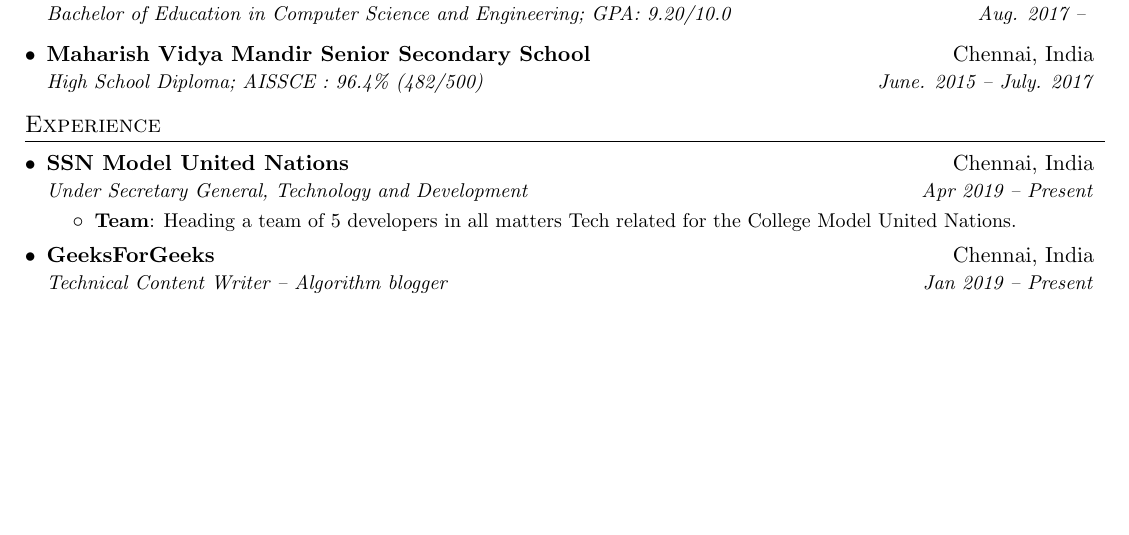
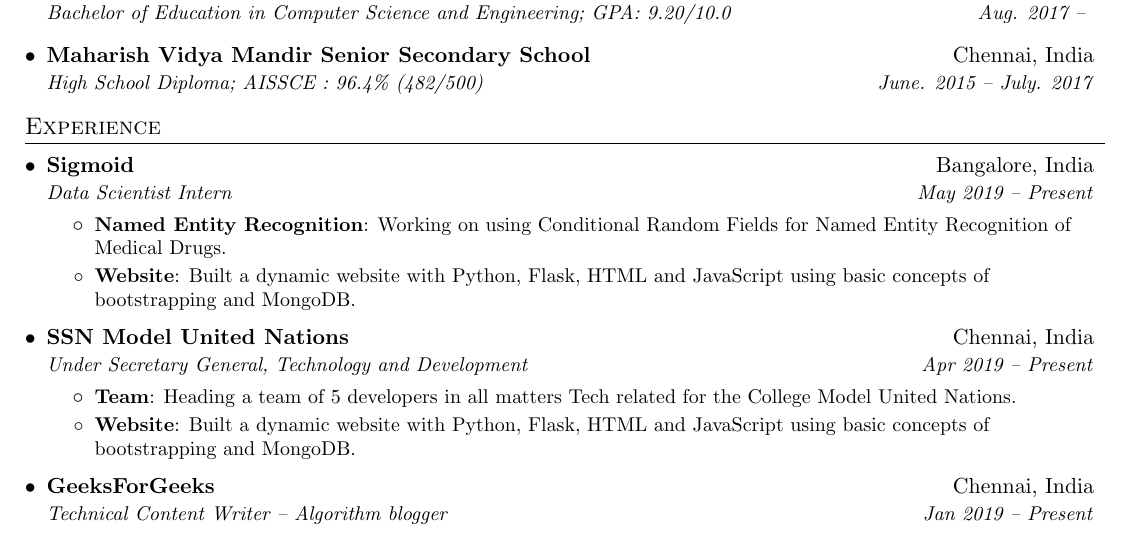
Before and after one commit to RohitMidha23/resume, a LaTeX CV (RohitResume.tex): part of page 1 of 2, cut so that both start at the same text, the shorter picture padded with empty space. Compiled offline with pdfLaTeX.

Commit message:
May Update

```diff
--- a/RohitResume.tex
+++ b/RohitResume.tex
@@ -95,12 +95,23 @@
 %-----------EXPERIENCE-----------------
 \section{Experience}
   \resumeSubHeadingListStart
+   \resumeSubheading
+    {Sigmoid}{Bangalore, India}
+    {Data Scientist Intern}{May 2019 -- Present}
+        \resumeItemListStart
+      \resumeItem{Named Entity Recognition}
+        {Working on using Conditional Random Fields for Named Entity Recognition of Medical Drugs.}
+        \resumeItem{Website}
+        {Built a dynamic website with Python, Flask, HTML and JavaScript using basic concepts of bootstrapping and MongoDB. }
+    \resumeItemListEnd
   \resumeSubheading
     {SSN Model United Nations}{Chennai, India}
     {Under Secretary General, Technology and Development}{Apr 2019 -- Present}
         \resumeItemListStart
       \resumeItem{Team}
         {Heading a team of 5 developers in all matters Tech related for the College Model United Nations.}
+        \resumeItem{Website}
+        {Built a dynamic website with Python, Flask, HTML and JavaScript using basic concepts of bootstrapping and MongoDB. }
     \resumeItemListEnd
   \resumeSubheading
     {GeeksForGeeks}{Chennai, India}
```
Also changed, not shown: RohitResume.pdf.
